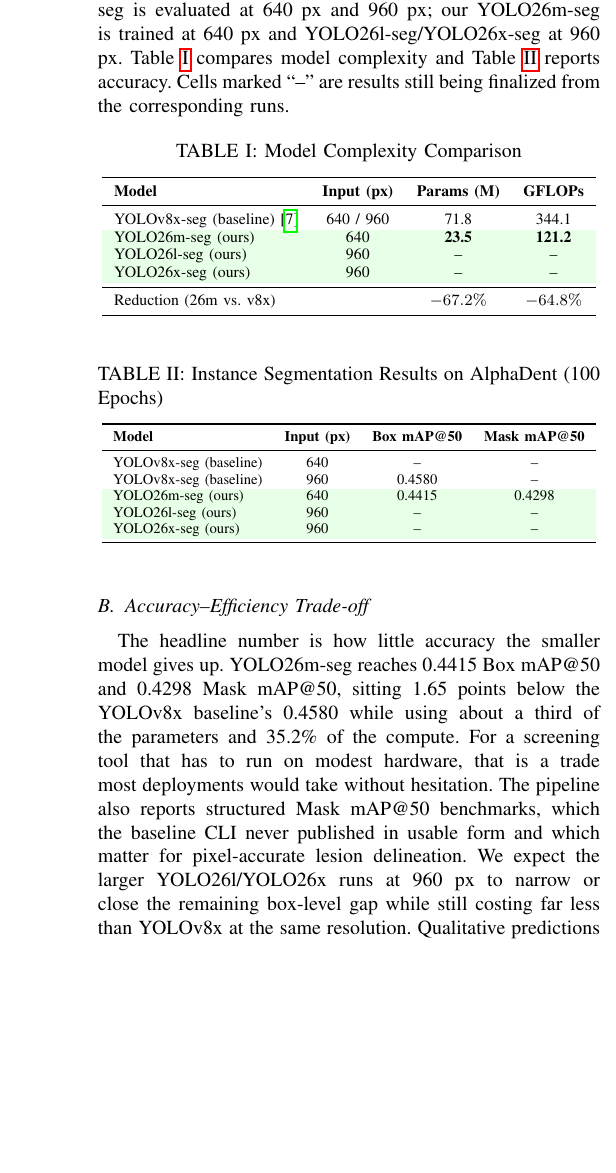
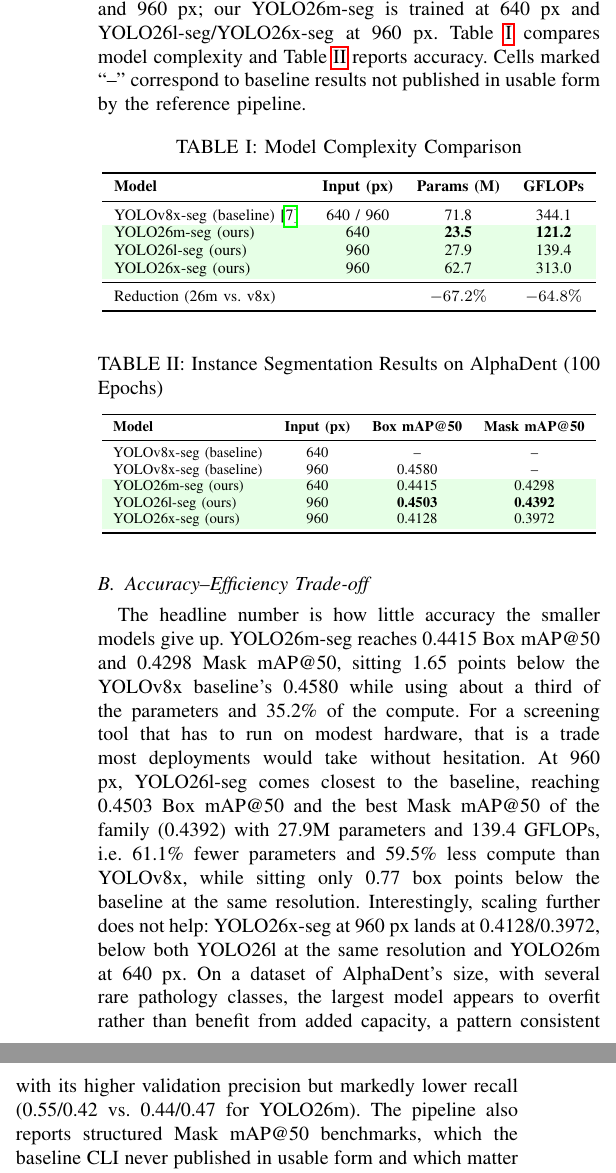
Before and after one commit to ShMazumder/AlphaDentYolov26, a LaTeX paper (OMLET_2026/conference_yolo26_dental.tex): part of one column of page 4 of 5 before the commit and two parts of the columns of page 4 of 5 after it, the two joined at a grey line, cut so that both start at the same text, the shorter picture padded with empty space. Compiled offline with pdfLaTeX; a missing font is replaced by an installed copy or a similar font; a LaTeX package or settings file that is missing is left out.

Commit message:
Update conference_yolo26_dental.tex

```diff
--- a/OMLET_2026/conference_yolo26_dental.tex
+++ b/OMLET_2026/conference_yolo26_dental.tex
@@ -149,7 +149,7 @@ Why seven methods instead of one? Because each has known failure modes, and show
 
 \section{Results and Discussions}
 \subsection{Experimental Setup}
-All models are trained on AlphaDent with the Ultralytics framework for 100 epochs at batch size 8, using DDP across two Tesla T4 GPUs with default Ultralytics segmentation hyperparameters and augmentation. Validation runs at batch size 1 with FP16 inference on GPU (full precision on the CPU fallback), a confidence threshold of 0.001, and an IoU threshold of 0.5; for qualitative figures we raise the confidence threshold to 0.25 for visual clarity. The baseline YOLOv8x-seg is evaluated at 640 px and 960 px; our YOLO26m-seg is trained at 640 px and YOLO26l-seg/YOLO26x-seg at 960 px. Table~\ref{tab:complexity} compares model complexity and Table~\ref{tab:results} reports accuracy. Cells marked ``--'' are results still being finalized from the corresponding runs.
+All models are trained on AlphaDent with the Ultralytics framework for 100 epochs, using DDP across two Tesla T4 GPUs with default Ultralytics segmentation hyperparameters and augmentation; YOLO26m uses batch size 16 at 640 px, while YOLO26l and YOLO26x use batch size 8 at 960 px. Validation runs at batch size 1 with FP16 inference on GPU (full precision on the CPU fallback), a confidence threshold of 0.001, and an IoU threshold of 0.5; for qualitative figures we raise the confidence threshold to 0.25 for visual clarity. The baseline YOLOv8x-seg is evaluated at 640 px and 960 px; our YOLO26m-seg is trained at 640 px and YOLO26l-seg/YOLO26x-seg at 960 px. Table~\ref{tab:complexity} compares model complexity and Table~\ref{tab:results} reports accuracy. Cells marked ``--'' correspond to baseline results not published in usable form by the reference pipeline.
 
 \begin{table}[htbp]
 \caption{Model Complexity Comparison}
@@ -164,9 +164,9 @@ YOLOv8x-seg (baseline)~\cite{jocher2023ultralytics} & 640 / 960 & 71.8 & 344.1 \
 \rowcolor{highlightColor}
 YOLO26m-seg (ours) & 640 & \textbf{23.5} & \textbf{121.2} \\
 \rowcolor{highlightColor}
-YOLO26l-seg (ours) & 960 & -- & -- \\
+YOLO26l-seg (ours) & 960 & 27.9 & 139.4 \\
 \rowcolor{highlightColor}
-YOLO26x-seg (ours) & 960 & -- & -- \\
+YOLO26x-seg (ours) & 960 & 62.7 & 313.0 \\
 \midrule
 \multicolumn{2}{l}{Reduction (26m vs.\ v8x)} & $-67.2\%$ & $-64.8\%$ \\
 \bottomrule
@@ -188,16 +188,16 @@ YOLOv8x-seg (baseline) & 960 & 0.4580 & -- \\
 \rowcolor{highlightColor}
 YOLO26m-seg (ours) & 640 & 0.4415 & 0.4298 \\
 \rowcolor{highlightColor}
-YOLO26l-seg (ours) & 960 & -- & -- \\
+YOLO26l-seg (ours) & 960 & \textbf{0.4503} & \textbf{0.4392} \\
 \rowcolor{highlightColor}
-YOLO26x-seg (ours) & 960 & -- & -- \\
+YOLO26x-seg (ours) & 960 & 0.4128 & 0.3972 \\
 \bottomrule
 \end{tabular}
 \end{adjustbox}
 \end{table}
 
 \subsection{Accuracy--Efficiency Trade-off}
-The headline number is how little accuracy the smaller model gives up. YOLO26m-seg reaches 0.4415 Box mAP@50 and 0.4298 Mask mAP@50, sitting 1.65 points below the YOLOv8x baseline's 0.4580 while using about a third of the parameters and 35.2\% of the compute. For a screening tool that has to run on modest hardware, that is a trade most deployments would take without hesitation. The pipeline also reports structured Mask mAP@50 benchmarks, which the baseline CLI never published in usable form and which matter for pixel-accurate lesion delineation. We expect the larger YOLO26l/YOLO26x runs at 960 px to narrow or close the remaining box-level gap while still costing far less than YOLOv8x at the same resolution. Qualitative predictions across the nine pathology classes are shown in Fig.~\ref{fig:preds}.
+The headline number is how little accuracy the smaller models give up. YOLO26m-seg reaches 0.4415 Box mAP@50 and 0.4298 Mask mAP@50, sitting 1.65 points below the YOLOv8x baseline's 0.4580 while using about a third of the parameters and 35.2\% of the compute. For a screening tool that has to run on modest hardware, that is a trade most deployments would take without hesitation. At 960 px, YOLO26l-seg comes closest to the baseline, reaching 0.4503 Box mAP@50 and the best Mask mAP@50 of the family (0.4392) with 27.9M parameters and 139.4 GFLOPs, i.e.\ 61.1\% fewer parameters and 59.5\% less compute than YOLOv8x, while sitting only 0.77 box points below the baseline at the same resolution. Interestingly, scaling further does not help: YOLO26x-seg at 960 px lands at 0.4128/0.3972, below both YOLO26l at the same resolution and YOLO26m at 640 px. On a dataset of AlphaDent's size, with several rare pathology classes, the largest model appears to overfit rather than benefit from added capacity, a pattern consistent with its higher validation precision but markedly lower recall (0.55/0.42 vs.\ 0.44/0.47 for YOLO26m). The pipeline also reports structured Mask mAP@50 benchmarks, which the baseline CLI never published in usable form and which matter for pixel-accurate lesion delineation. Qualitative predictions across the nine pathology classes are shown in Fig.~\ref{fig:preds}.
 
 \begin{figure}[htbp]
 \centering
@@ -213,6 +213,6 @@ DDP scaling behaved close to linearly in practice: 50 epochs on two T4 GPUs took
 Looking across the seven CAM methods, the attributions for correctly detected caries instances concentrate where a dentist would want them to: on the lesion surface and the adjacent enamel margins. The methods have distinct personalities. Eigen-CAM, being gradient-free, stays the most stable under the specular reflections that plague intra-oral photography; HiRes-CAM and Layer-CAM recover the sharpest lesion boundaries; Grad-CAM++ does the best job of separating several lesions on one tooth. Agreement across methods also turned out to be a useful confidence signal in itself. Predictions on which all seven maps coincided spatially were, qualitatively, the more reliable ones, which suggests multi-method XAI can serve as a lightweight clinical audit tool~\cite{adadi2018peeking}.
 
 \section{Discussion}
-The main takeaway is that the price of shrinking from a 71.8M-parameter YOLOv8x to a 23.5M-parameter YOLO26m is small, 1.65 mAP points against a 64.8\% compute saving, which makes chairside and mobile deployment realistic without server-class hardware. It is worth being honest about what the engineering contributions are: DDP orchestration, automated dataset staging, type-safe thresholds, and OOM-resilient validation do not make the model smarter, but they remove exactly the kind of reproducibility failures that stall clinical ML pipelines in practice. Limitations remain. Evaluation is on a single dataset, the 960 px YOLO26l/x and 640 px baseline runs are still completing, and our XAI assessment is qualitative; deletion/insertion faithfulness curves and reader studies with practicing dentists are the obvious next steps.
+The main takeaway is that the price of shrinking from a 71.8M-parameter YOLOv8x to a 23.5M-parameter YOLO26m is small, 1.65 mAP points against a 64.8\% compute saving, which makes chairside and mobile deployment realistic without server-class hardware. It is worth being honest about what the engineering contributions are: DDP orchestration, automated dataset staging, type-safe thresholds, and OOM-resilient validation do not make the model smarter, but they remove exactly the kind of reproducibility failures that stall clinical ML pipelines in practice. A second takeaway is that capacity must match data: at 960 px the large YOLO26l narrowly trails the baseline (0.4503 vs.\ 0.4580), while the extra-large YOLO26x underperforms both YOLO26l and the far cheaper YOLO26m, suggesting that on a single moderately sized clinical dataset the biggest model is the wrong choice, not just the most expensive one. Limitations remain. Evaluation is on a single dataset, the 640 px baseline run is not published, and our XAI assessment is qualitative; deletion/insertion faithfulness curves and reader studies with practicing dentists are the obvious next steps.
 
 \section{Conclusion}
```
Also changed, not shown: OMLET_2026/conference_yolo26_dental.tex (4 more changed lines).
